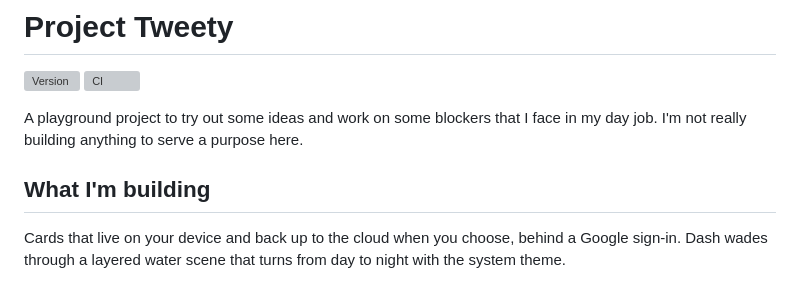
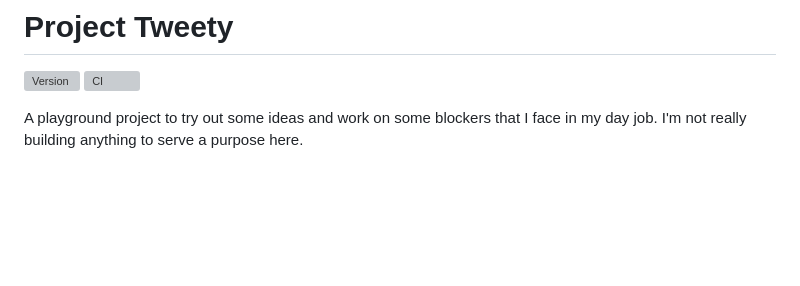
Before and after one commit to EuanScott/project-tweety, a Markdown page: README.md, the part around one of its changes. GitHub-like rendering; blank space fills up the shorter version; grey boxes are pictures that could not be loaded.

Commit message:
chore: updated readme

```diff
--- a/README.md
+++ b/README.md
@@ -6,12 +6,7 @@
 A playground project to try out some ideas and work on some blockers that I face in my day job. I'm not really building
 anything to serve a purpose here.
 
-## What I'm building
-
-Cards that live on your device and back up to the cloud when you choose, behind a Google sign-in. Dash wades through a
-layered water scene that turns from day to night with the system theme.
-
-<p align="center">
+<p>
   <img src="docs/design/images/sign_in_light.png" alt="Sign-in screen in light mode: Dash wading in teal water under a daytime sky, above the Project Tweety title and a Sign in with Google button" width="300">
   &nbsp;&nbsp;
   <img src="docs/design/images/sign_in_dark.png" alt="Sign-in screen in dark mode: the same scene at night with a crescent moon and stars" width="300">
```
Also changed, not shown: other parts of README.md (+1 -1 lines).
